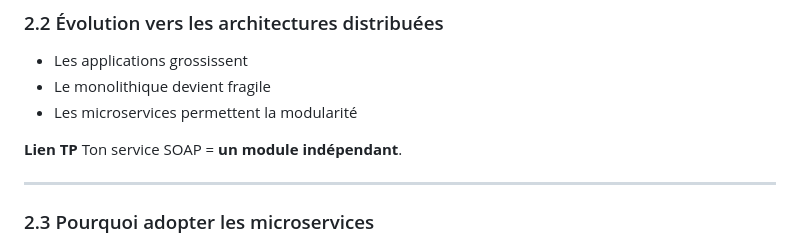
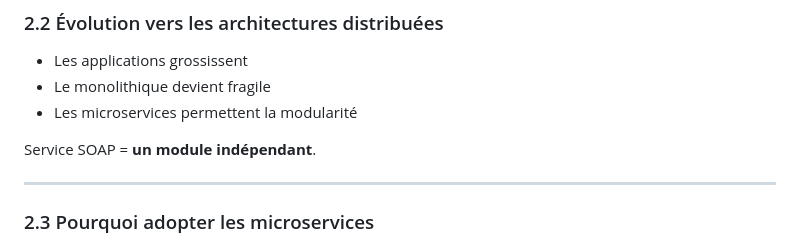
Before and after one commit to Fatma23233/Principe-de-Programmation, a Markdown page: Cours/Interopérabilité, Microservices et Services Web.md, the part around the change. Rendered like a GitHub page.

Commit message:
Fix formatting of SOAP service description

```diff
--- a/Cours/Interopérabilité, Microservices et Services Web.md
+++ b/Cours/Interopérabilité, Microservices et Services Web.md
@@ -157,8 +157,8 @@ Avec SOAP / REST :
 * Le monolithique devient fragile
 * Les microservices permettent la modularité
 
-**Lien TP**
-Ton service SOAP = **un module indépendant**.
+
+Service SOAP = **un module indépendant**.
 
 ---
 
```
